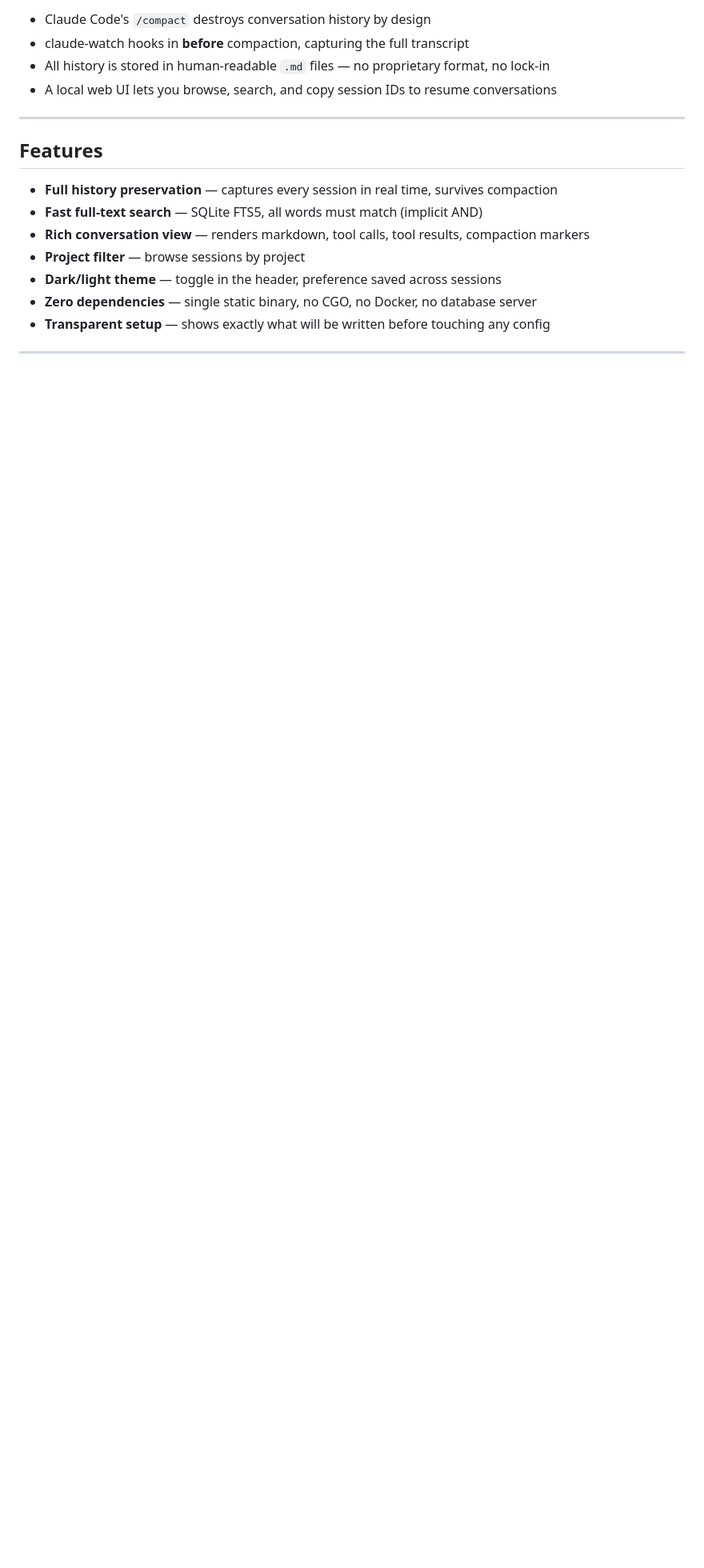
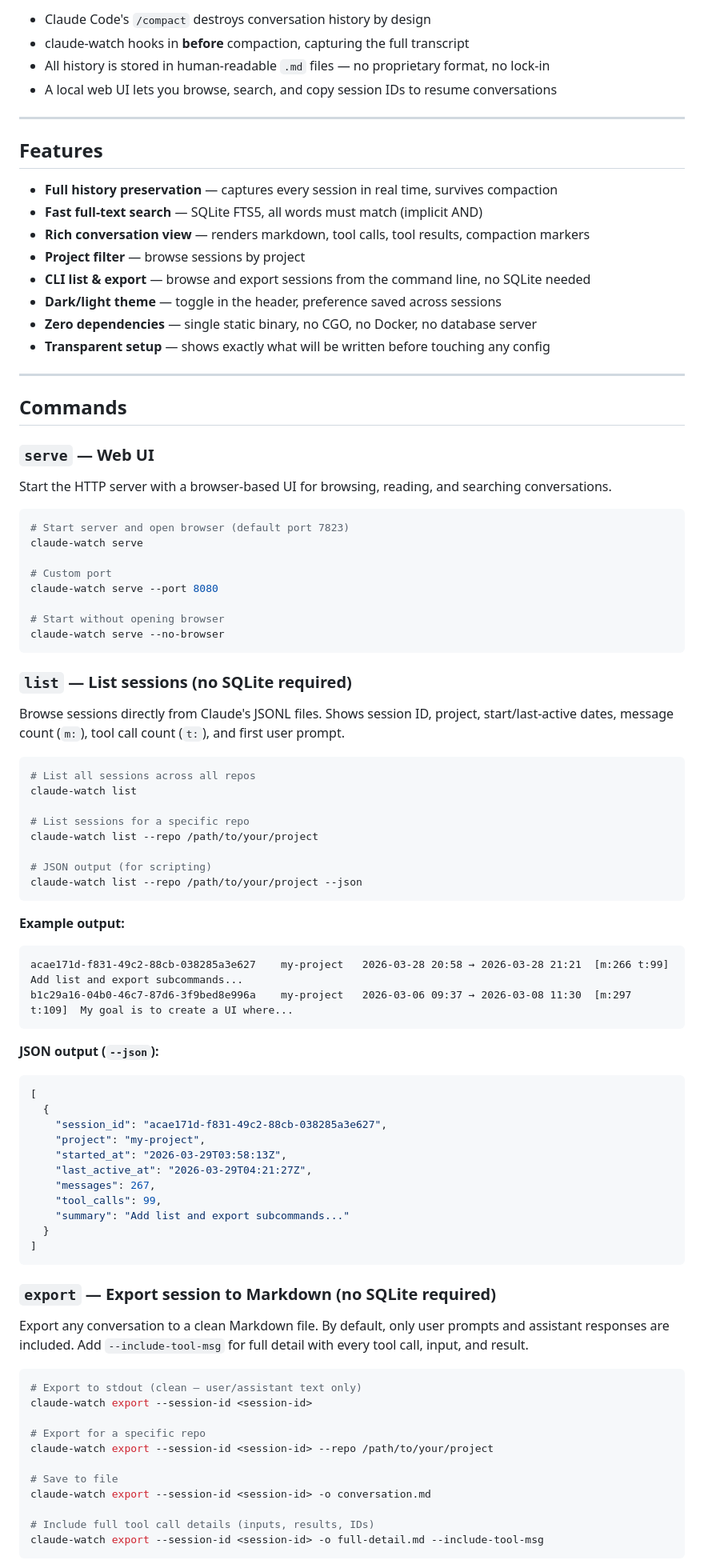
Before and after one commit to rishi-anand/claude-watch, a Markdown page: README.md, the part around one of its changes. Shown at 80% size. GitHub-like rendering; blank space fills up the shorter version.

Commit message:
Update README with full command reference and examples
Co-Authored-By: Claude Opus 4.6 (1M context) <noreply@anthropic.com>

````diff
--- a/README.md
+++ b/README.md
@@ -50,6 +50,81 @@ After confirming, the browser opens at `http://localhost:7823` and all your exis
 - **Fast full-text search** — SQLite FTS5, all words must match (implicit AND)
 - **Rich conversation view** — renders markdown, tool calls, tool results, compaction markers
 - **Project filter** — browse sessions by project
+- **CLI list & export** — browse and export sessions from the command line, no SQLite needed
 - **Dark/light theme** — toggle in the header, preference saved across sessions
 - **Zero dependencies** — single static binary, no CGO, no Docker, no database server
 - **Transparent setup** — shows exactly what will be written before touching any config
+
+---
+
+## Commands
+
+### `serve` — Web UI
+
+Start the HTTP server with a browser-based UI for browsing, reading, and searching conversations.
+
+```bash
+# Start server and open browser (default port 7823)
+claude-watch serve
+
+# Custom port
+claude-watch serve --port 8080
+
+# Start without opening browser
+claude-watch serve --no-browser
+```
+
+### `list` — List sessions (no SQLite required)
+
+Browse sessions directly from Claude's JSONL files. Shows session ID, project, start/last-active dates, message count (`m:`), tool call count (`t:`), and first user prompt.
+
+```bash
+# List all sessions across all repos
+claude-watch list
+
+# List sessions for a specific repo
+claude-watch list --repo /path/to/your/project
+
+# JSON output (for scripting)
+claude-watch list --repo /path/to/your/project --json
+```
+
+**Example output:**
+```
+acae171d-f831-49c2-88cb-038285a3e627    my-project   2026-03-28 20:58 → 2026-03-28 21:21  [m:266 t:99]  Add list and export subcommands...
+b1c29a16-04b0-46c7-87d6-3f9bed8e996a    my-project   2026-03-06 09:37 → 2026-03-08 11:30  [m:297 t:109]  My goal is to create a UI where...
+```
+
+**JSON output (`--json`):**
+```json
+[
+  {
+    "session_id": "acae171d-f831-49c2-88cb-038285a3e627",
+    "project": "my-project",
+    "started_at": "2026-03-29T03:58:13Z",
+    "last_active_at": "2026-03-29T04:21:27Z",
+    "messages": 267,
+    "tool_calls": 99,
+    "summary": "Add list and export subcommands..."
+  }
+]
+```
+
+### `export` — Export session to Markdown (no SQLite required)
+
+Export any conversation to a clean Markdown file. By default, only user prompts and assistant responses are included. Add `--include-tool-msg` for full detail with every tool call, input, and result.
+
+```bash
+# Export to stdout (clean — user/assistant text only)
+claude-watch export --session-id <session-id>
+
+# Export for a specific repo
+claude-watch export --session-id <session-id> --repo /path/to/your/project
+
+# Save to file
+claude-watch export --session-id <session-id> -o conversation.md
+
+# Include full tool call details (inputs, results, IDs)
+claude-watch export --session-id <session-id> -o full-detail.md --include-tool-msg
+```
+
````
Also changed, not shown: other parts of README.md (+69 -1 lines).
